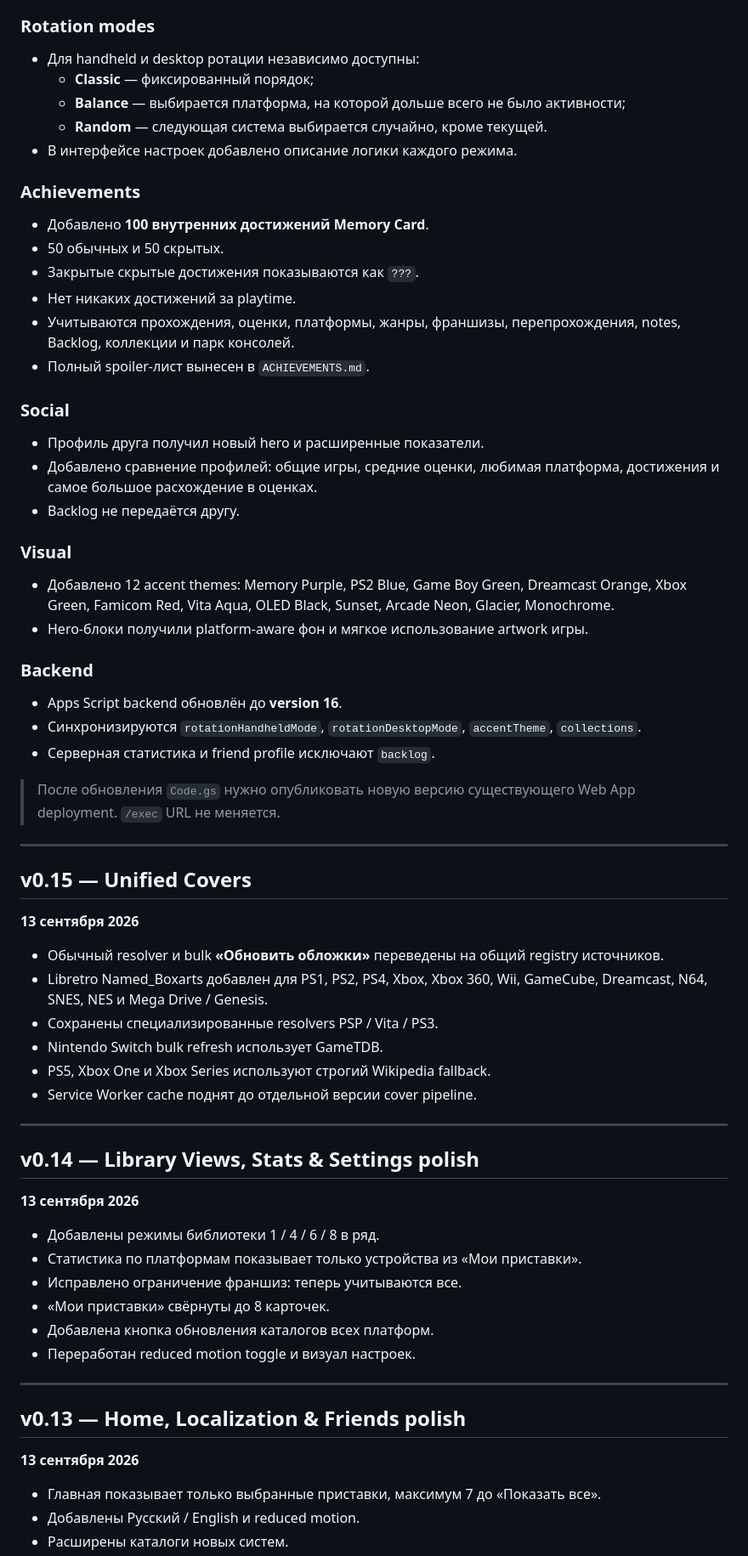
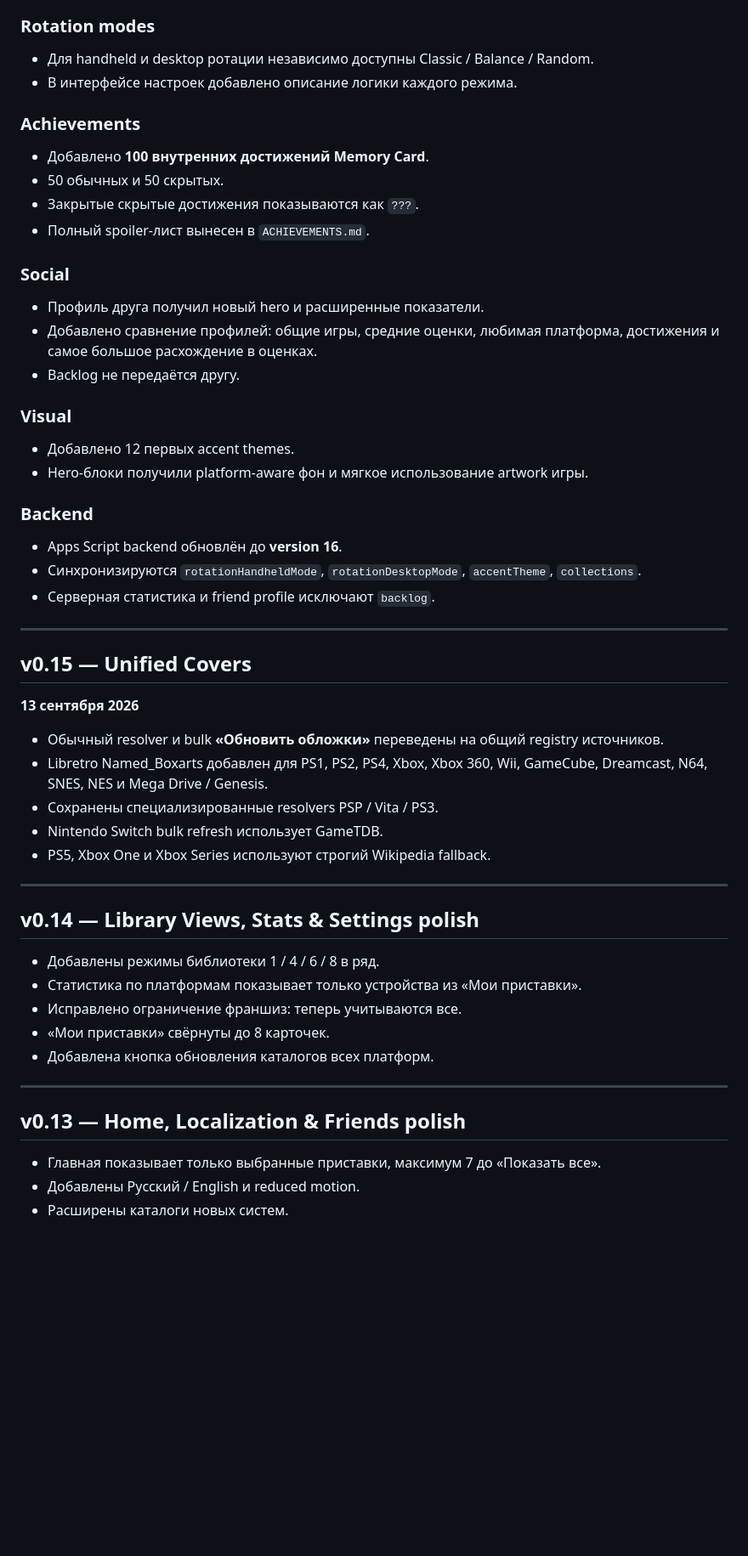
Before and after one commit to EscobarRKZ/memory-card, a Markdown page: CHANGELOG.md, the part around one of its changes. Shown at 85% size. Drawn GitHub-style; blank space fills up the shorter version.

```diff
--- a/CHANGELOG.md
+++ b/CHANGELOG.md
@@ -31,10 +76,7 @@
 
 ### Rotation modes
 
-- Для handheld и desktop ротации независимо доступны:
-  - **Classic** — фиксированный порядок;
-  - **Balance** — выбирается платформа, на которой дольше всего не было активности;
-  - **Random** — следующая система выбирается случайно, кроме текущей.
+- Для handheld и desktop ротации независимо доступны Classic / Balance / Random.
 - В интерфейсе настроек добавлено описание логики каждого режима.
 
 ### Achievements
@@ -42,8 +84,6 @@
 - Добавлено **100 внутренних достижений Memory Card**.
 - 50 обычных и 50 скрытых.
 - Закрытые скрытые достижения показываются как `???`.
-- Нет никаких достижений за playtime.
-- Учитываются прохождения, оценки, платформы, жанры, франшизы, перепрохождения, notes, Backlog, коллекции и парк консолей.
 - Полный spoiler-лист вынесен в `ACHIEVEMENTS.md`.
 
 ### Social
@@ -54,7 +94,7 @@
 
 ### Visual
 
-- Добавлено 12 accent themes: Memory Purple, PS2 Blue, Game Boy Green, Dreamcast Orange, Xbox Green, Famicom Red, Vita Aqua, OLED Black, Sunset, Arcade Neon, Glacier, Monochrome.
+- Добавлено 12 первых accent themes.
 - Hero-блоки получили platform-aware фон и мягкое использование artwork игры.
 
 ### Backend
@@ -62,8 +102,6 @@
 - Apps Script backend обновлён до **version 16**.
 - Синхронизируются `rotationHandheldMode`, `rotationDesktopMode`, `accentTheme`, `collections`.
 - Серверная статистика и friend profile исключают `backlog`.
-
-> После обновления `Code.gs` нужно опубликовать новую версию существующего Web App deployment. `/exec` URL не меняется.
 
 ---
 
@@ -76,27 +114,21 @@
 - Сохранены специализированные resolvers PSP / Vita / PS3.
 - Nintendo Switch bulk refresh использует GameTDB.
 - PS5, Xbox One и Xbox Series используют строгий Wikipedia fallback.
-- Service Worker cache поднят до отдельной версии cover pipeline.
 
 ---
 
 ## v0.14 — Library Views, Stats & Settings polish
-
-**13 сентября 2026**
 
 - Добавлены режимы библиотеки 1 / 4 / 6 / 8 в ряд.
 - Статистика по платформам показывает только устройства из «Мои приставки».
 - Исправлено ограничение франшиз: теперь учитываются все.
 - «Мои приставки» свёрнуты до 8 карточек.
 - Добавлена кнопка обновления каталогов всех платформ.
-- Переработан reduced motion toggle и визуал настроек.
 
 ---
 
 ## v0.13 — Home, Localization & Friends polish
 
-**13 сентября 2026**
-
 - Главная показывает только выбранные приставки, максимум 7 до «Показать все».
 - Добавлены Русский / English и reduced motion.
 - Расширены каталоги новых систем.
```
Also changed, not shown: other parts of CHANGELOG.md (+45 -8 lines).
